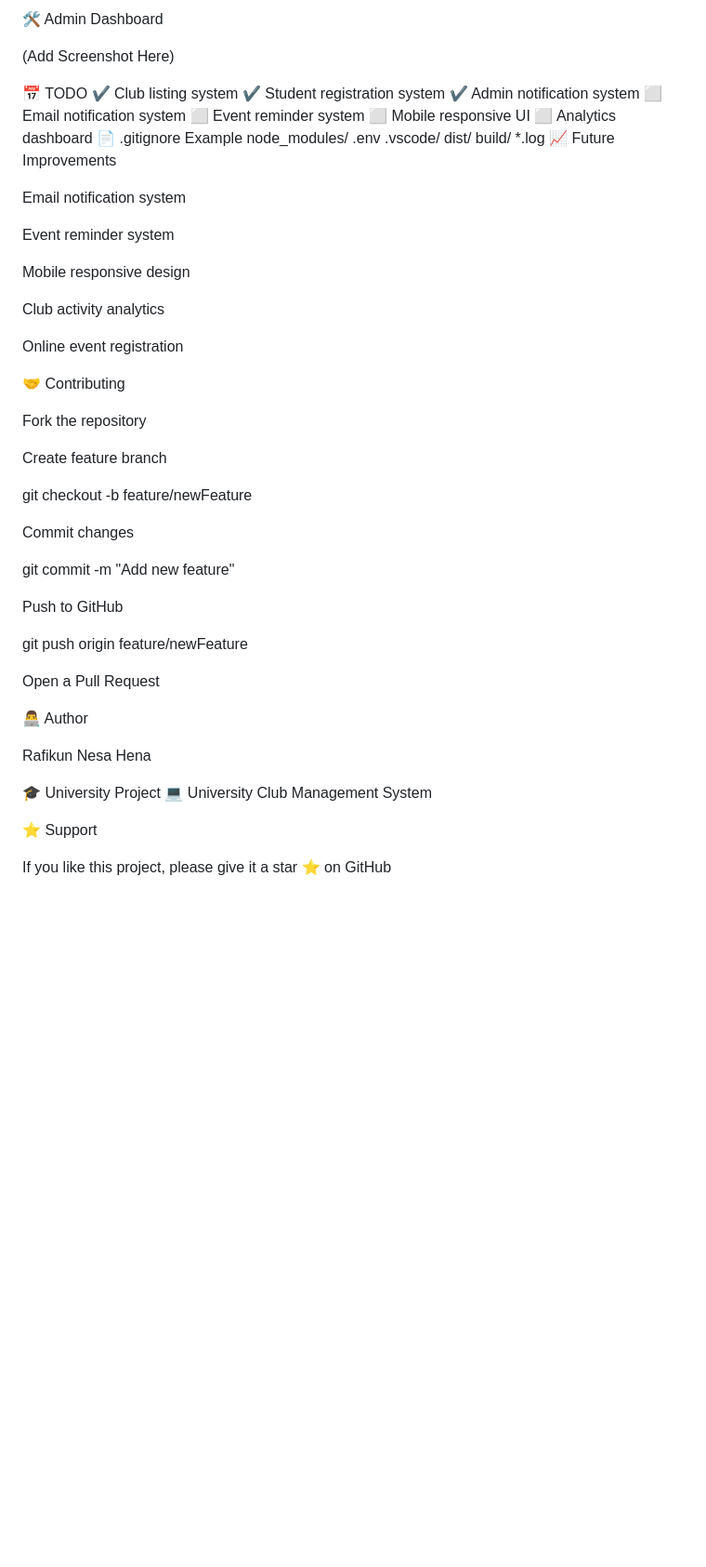
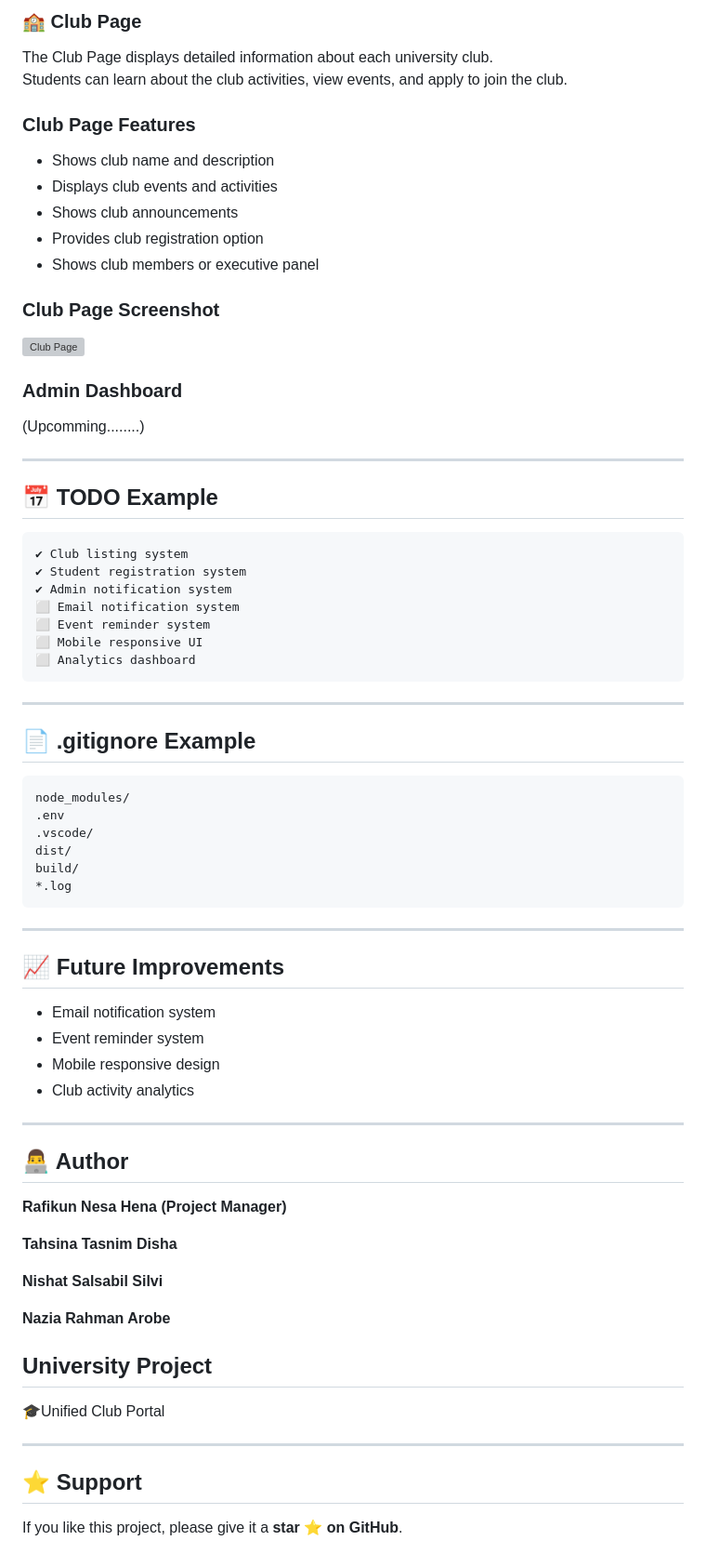
Before and after one commit to rafikun2523-er/club-integrating-website, a Markdown page: README.md, the part around one of its changes. Shown at 93% size. Drawn GitHub-style; blank space fills up the shorter version; grey boxes are pictures that could not be loaded.

````diff
--- a/README.md
+++ b/README.md
@@ -193,9 +218,32 @@ Admin → Manage Clubs → Create Events → Post Updates
 
-🛠️ Admin Dashboard
+### 🏫 Club Page
 
-(Add Screenshot Here)
+The Club Page displays detailed information about each university club.
+Students can learn about the club activities, view events, and apply to join the club.
 
-📅 TODO
+### Club Page Features
+
+- Shows club name and description
+- Displays club events and activities
+- Shows club announcements
+- Provides club registration option
+- Shows club members or executive panel
+
+### Club Page Screenshot
+
+![Club Page](pic/clubpage.png)
+
+
+
+### Admin Dashboard
+
+(Upcomming........)
+
+---
+
+## 📅 TODO Example
+
+```
 ✔ Club listing system
 ✔ Student registration system
 ✔ Admin notification system
@@ -203,50 +251,49 @@ Admin → Manage Clubs → Create Events → Post Updates
 ⬜ Event reminder system
 ⬜ Mobile responsive UI
 ⬜ Analytics dashboard
-📄 .gitignore Example
+```
+
+---
+
+## 📄 .gitignore Example
+
+```
 node_modules/
 .env
 .vscode/
 dist/
 build/
 *.log
-📈 Future Improvements
+```
 
-Email notification system
+---
 
-Event reminder system
+## 📈 Future Improvements
 
-Mobile responsive design
+- Email notification system
+- Event reminder system
+- Mobile responsive design
+- Club activity analytics
 
-Club activity analytics
 
-Online event registration
+---
 
-🤝 Contributing
+## 👨‍💻 Author
 
-Fork the repository
+**Rafikun Nesa Hena (Project Manager)**
 
-Create feature branch
 
-git checkout -b feature/newFeature
+**Tahsina Tasnim Disha**
 
-Commit changes
+**Nishat Salsabil Silvi**
 
-git commit -m "Add new feature"
+**Nazia Rahman Arobe**
 
-Push to GitHub
+## University Project
+🎓Unified Club Portal
 
-git push origin feature/newFeature
+---
 
-Open a Pull Request
+## ⭐ Support
 
-👨‍💻 Author
-
-Rafikun Nesa Hena
-
-🎓 University Project
-💻 University Club Management System
-
-⭐ Support
-
-If you like this project, please give it a star ⭐ on GitHub
+If you like this project, please give it a **star ⭐ on GitHub**.
````
Also changed, not shown: other parts of README.md (+116 -91 lines).
